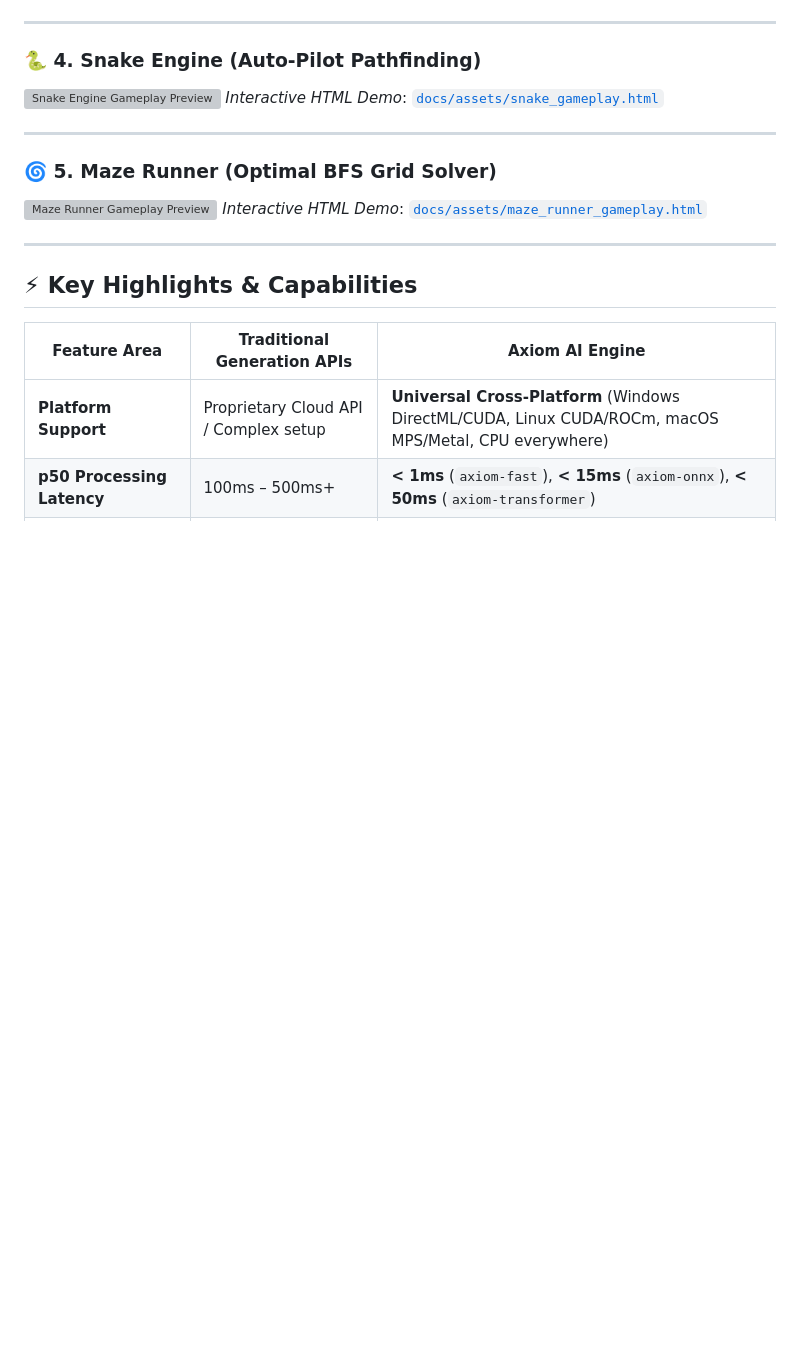
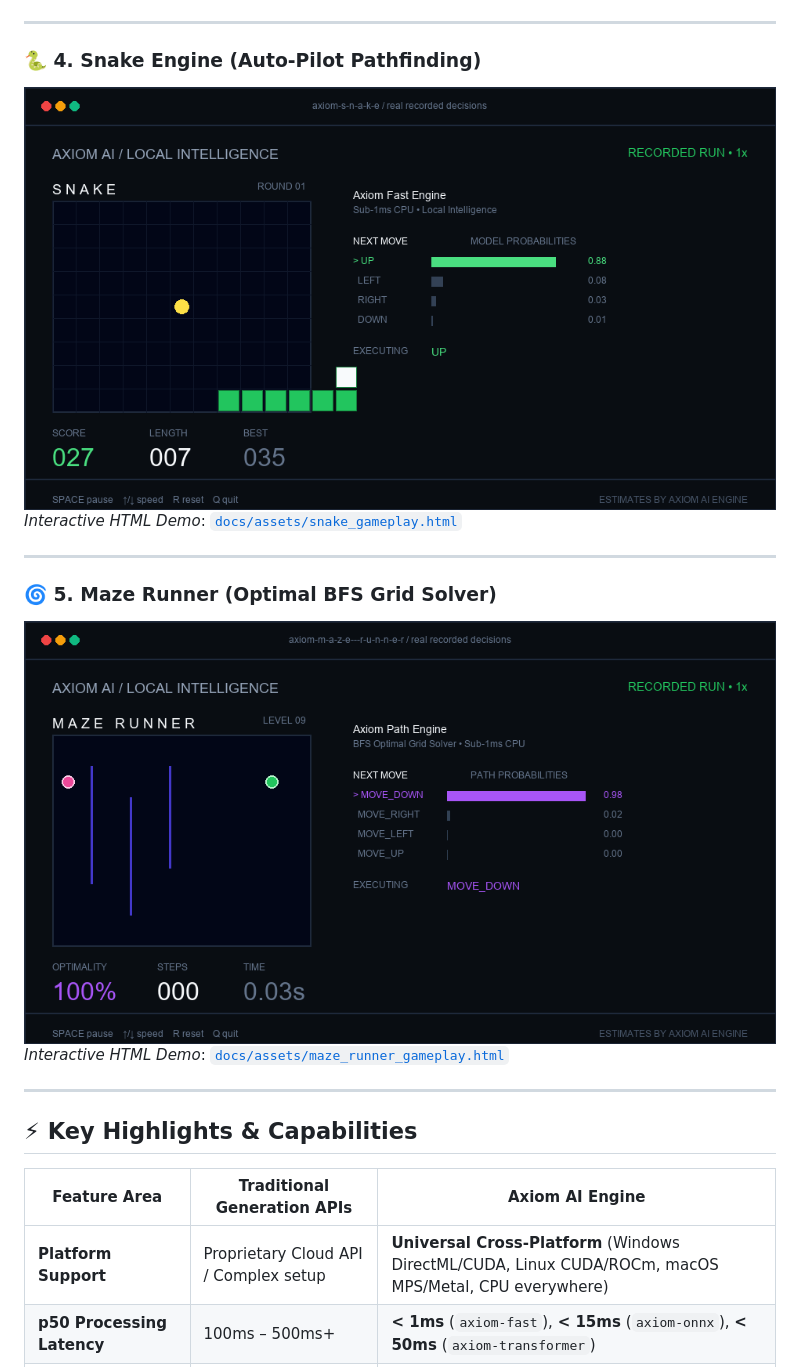
Before and after one commit to yaad25/axiom-ai, a Markdown page: README.md, the part around one of its changes. Drawn GitHub-style; pictures changed too: docs/assets/maze_runner.gif (added), docs/assets/snake_gameplay.gif (added); blank space fills up the shorter version; grey boxes are pictures that could not be loaded.

```diff
--- a/README.md
+++ b/README.md
@@ -61,13 +61,13 @@ Experience Axiom AI evaluating sub-millisecond decision probabilities in real-ti
 ---
 
 ### 🐍 4. Snake Engine (Auto-Pilot Pathfinding)
-![Snake Engine Gameplay Preview](docs/assets/snake_gameplay.svg)
+![Snake Engine Gameplay GIF](docs/assets/snake_gameplay.gif)
 *Interactive HTML Demo*: [`docs/assets/snake_gameplay.html`](docs/assets/snake_gameplay.html)
 
 ---
 
 ### 🌀 5. Maze Runner (Optimal BFS Grid Solver)
-![Maze Runner Gameplay Preview](docs/assets/maze_runner.svg)
+![Maze Runner Gameplay GIF](docs/assets/maze_runner.gif)
 *Interactive HTML Demo*: [`docs/assets/maze_runner_gameplay.html`](docs/assets/maze_runner_gameplay.html)
 
 ---
```
Also changed, not shown: other parts of README.md (+3 -3 lines), docs/assets/ping_pong.gif (added), docs/assets/space_defense.gif (added), docs/assets/turbo_racer.gif (added), 1 other file.
